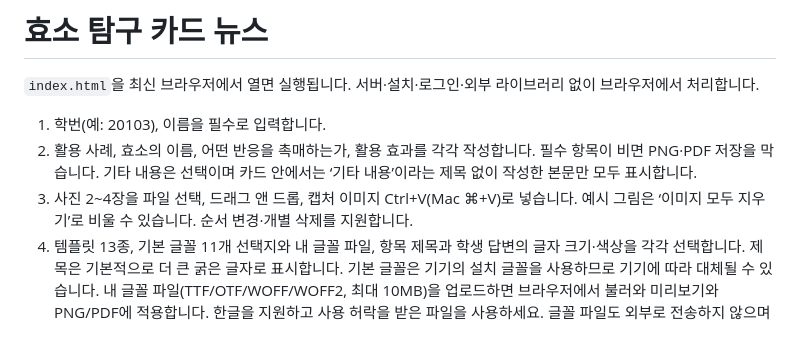
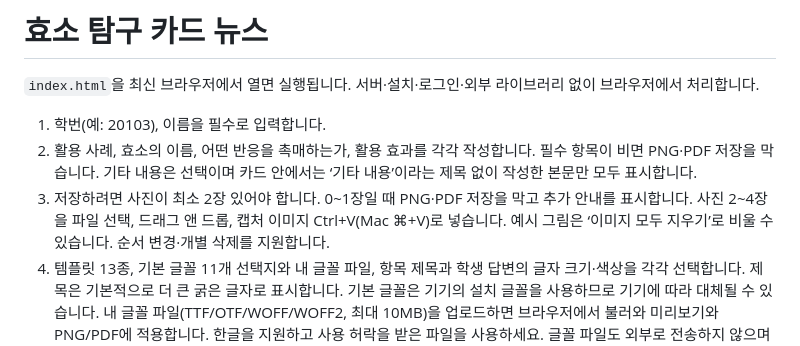
Before and after one commit to jozero1/science-test, a Markdown page: enzyme-card/README.md, the part around the change. Drawn GitHub-style.

Commit message:
Require at least two photos for card export

```diff
--- a/enzyme-card/README.md
+++ b/enzyme-card/README.md
@@ -4,7 +4,7 @@
 
 1. 학번(예: 20103), 이름을 필수로 입력합니다.
 2. 활용 사례, 효소의 이름, 어떤 반응을 촉매하는가, 활용 효과를 각각 작성합니다. 필수 항목이 비면 PNG·PDF 저장을 막습니다. 기타 내용은 선택이며 카드 안에서는 ‘기타 내용’이라는 제목 없이 작성한 본문만 모두 표시합니다.
-3. 사진 2~4장을 파일 선택, 드래그 앤 드롭, 캡처 이미지 Ctrl+V(Mac ⌘+V)로 넣습니다. 예시 그림은 ‘이미지 모두 지우기’로 비울 수 있습니다. 순서 변경·개별 삭제를 지원합니다.
+3. 저장하려면 사진이 최소 2장 있어야 합니다. 0~1장일 때 PNG·PDF 저장을 막고 추가 안내를 표시합니다. 사진 2~4장을 파일 선택, 드래그 앤 드롭, 캡처 이미지 Ctrl+V(Mac ⌘+V)로 넣습니다. 예시 그림은 ‘이미지 모두 지우기’로 비울 수 있습니다. 순서 변경·개별 삭제를 지원합니다.
 4. 템플릿 13종, 기본 글꼴 11개 선택지와 내 글꼴 파일, 항목 제목과 학생 답변의 글자 크기·색상을 각각 선택합니다. 제목은 기본적으로 더 큰 굵은 글자로 표시합니다. 기본 글꼴은 기기의 설치 글꼴을 사용하므로 기기에 따라 대체될 수 있습니다. 내 글꼴 파일(TTF/OTF/WOFF/WOFF2, 최대 10MB)을 업로드하면 브라우저에서 불러와 미리보기와 PNG/PDF에 적용합니다. 한글을 지원하고 사용 허락을 받은 파일을 사용하세요. 글꼴 파일도 외부로 전송하지 않으며 새로고침하면 다시 선택해야 합니다.
 5. 사진은 처음에 2~3장 가로 한 줄, 4장 2×2로 놓입니다. 이후 미리보기에서 직접 크기·위치를 편집하고, 이미지 목록에서 각도를 조절하세요. 별도 배치·정렬·전체 크기·자동 복원 도구는 없습니다.
 6. 미리보기 사진 오른쪽 ↔ 손잡이는 너비만, 아래 ↕는 높이만 조절합니다. 오른쪽 아래 ⤡ 모서리는 현재 가로세로 비율을 유지합니다. 너비·높이를 따로 조절하면 원본 비율과 달라질 수 있습니다. 이미지 목록의 ‘원본 비율로 복원’ 버튼으로 해당 사진의 원본 비율을 되찾을 수 있습니다. 현재 너비를 기준으로 복원하며 회전은 유지하고, 카드 경계에 닿으면 크기·위치를 맞춥니다. 사진 자체를 잡아 드래그하면 제목 바로 아래부터 위쪽 사진 영역 안에서 위치를 이동합니다. 이미지 목록의 회전 각도 슬라이더로 각 사진을 -180°~180° 자유롭게 돌릴 수 있습니다. 마우스·터치·방향키를 지원하며 다른 사진 위치는 유지합니다. 템플릿을 바꾸어도 사진의 위치·크기·회전은 유지합니다. 조절 손잡이는 저장 파일에 포함되지 않습니다.
```
